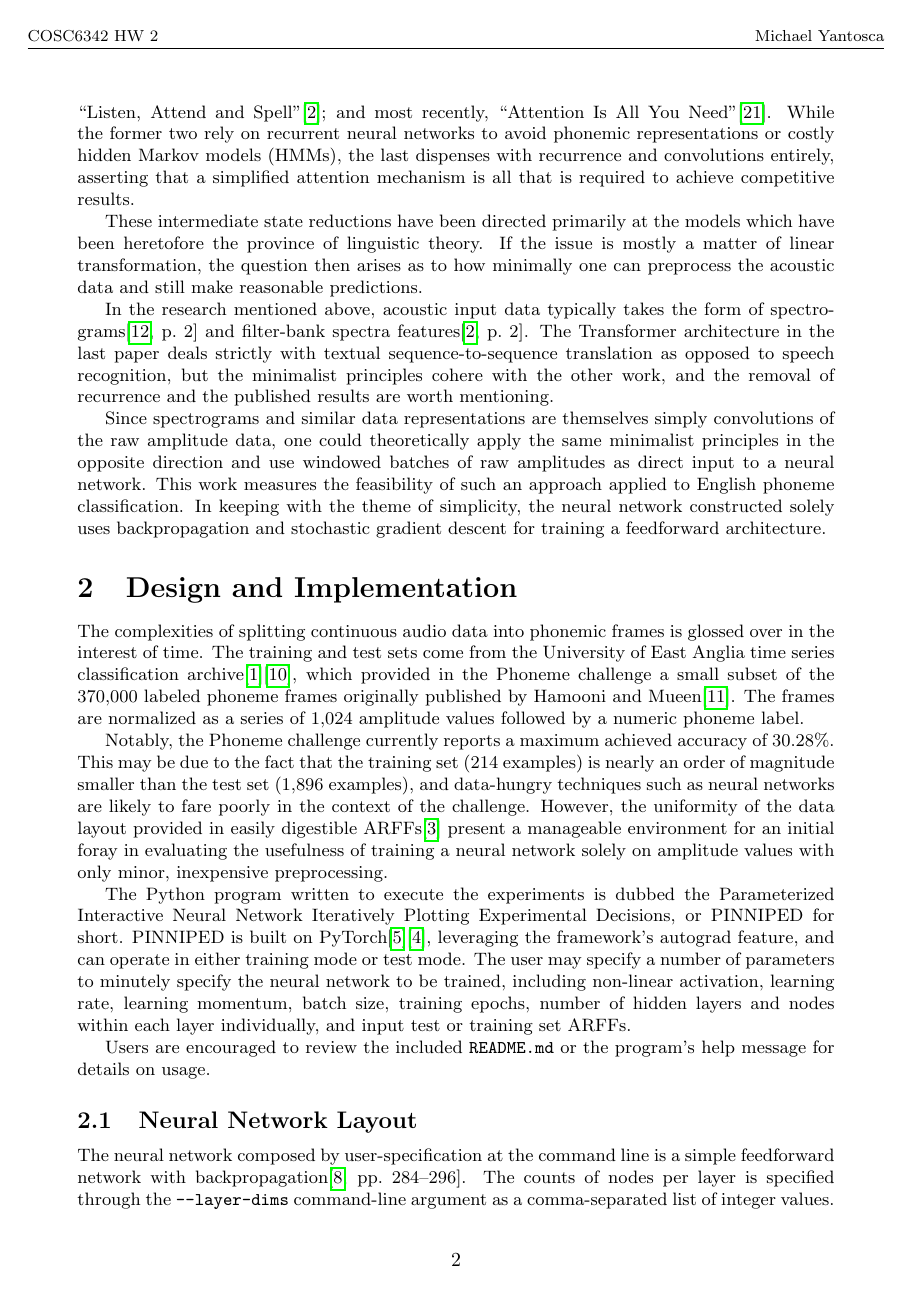
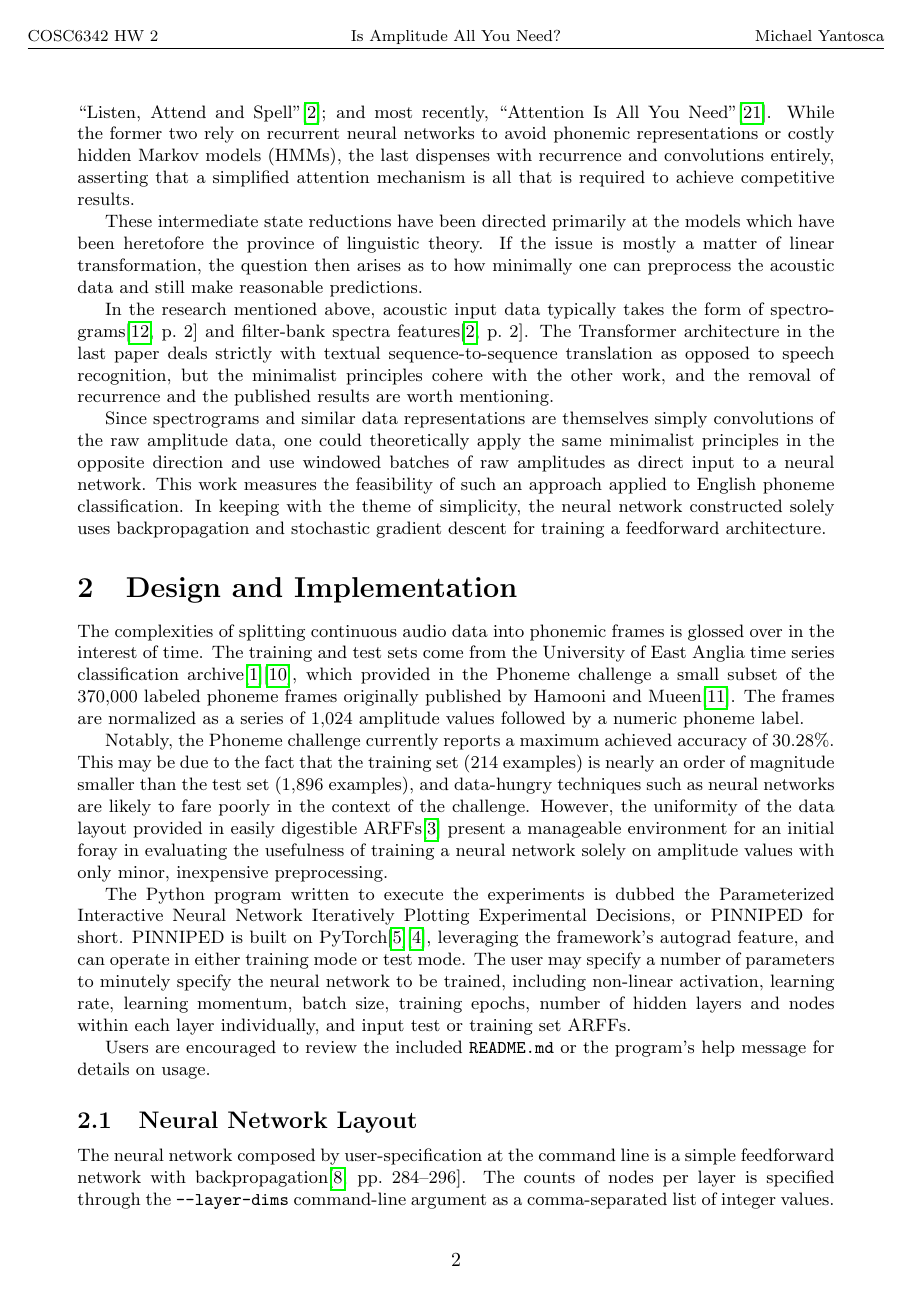
Before and after one commit to myantosca/pinniped, a LaTeX problem sheet (cosc6342-hw2-michael-yantosca.tex): page 2 of 25. Compiled offline with pdfLaTeX.

Commit message:
Add title to header.

```diff
--- a/cosc6342-hw2-michael-yantosca.tex
+++ b/cosc6342-hw2-michael-yantosca.tex
@@ -25,6 +25,7 @@
 \usepackage{fancyhdr}
 \pagestyle{fancy}
 \lhead{{\footnotesize{COSC6342 HW 2}}}
+\chead{{\footnotesize{Is Amplitude All You Need?}}}
 \rhead{{\footnotesize{Michael Yantosca}}}
 
 \newtheorem{fact}{Fact}
```
